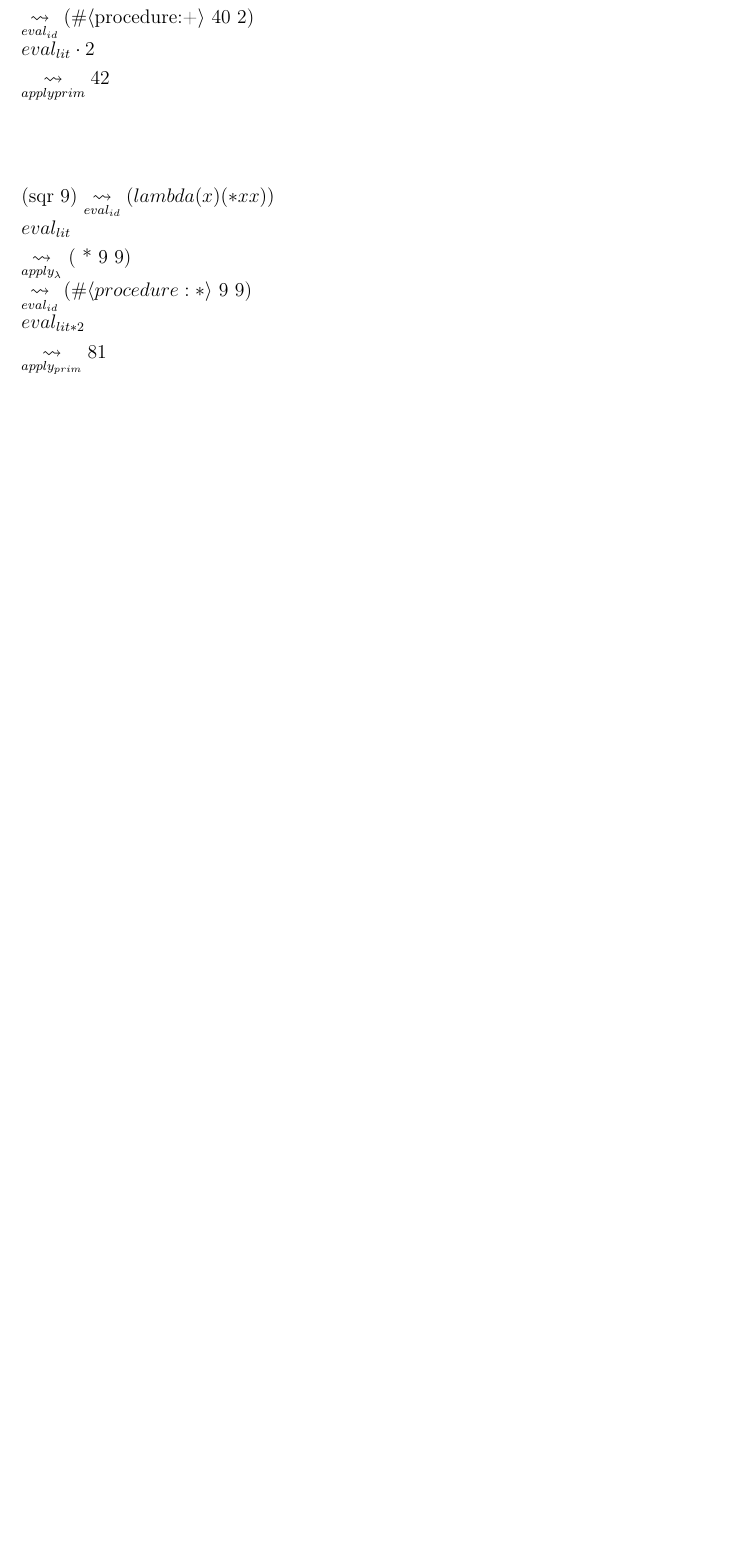
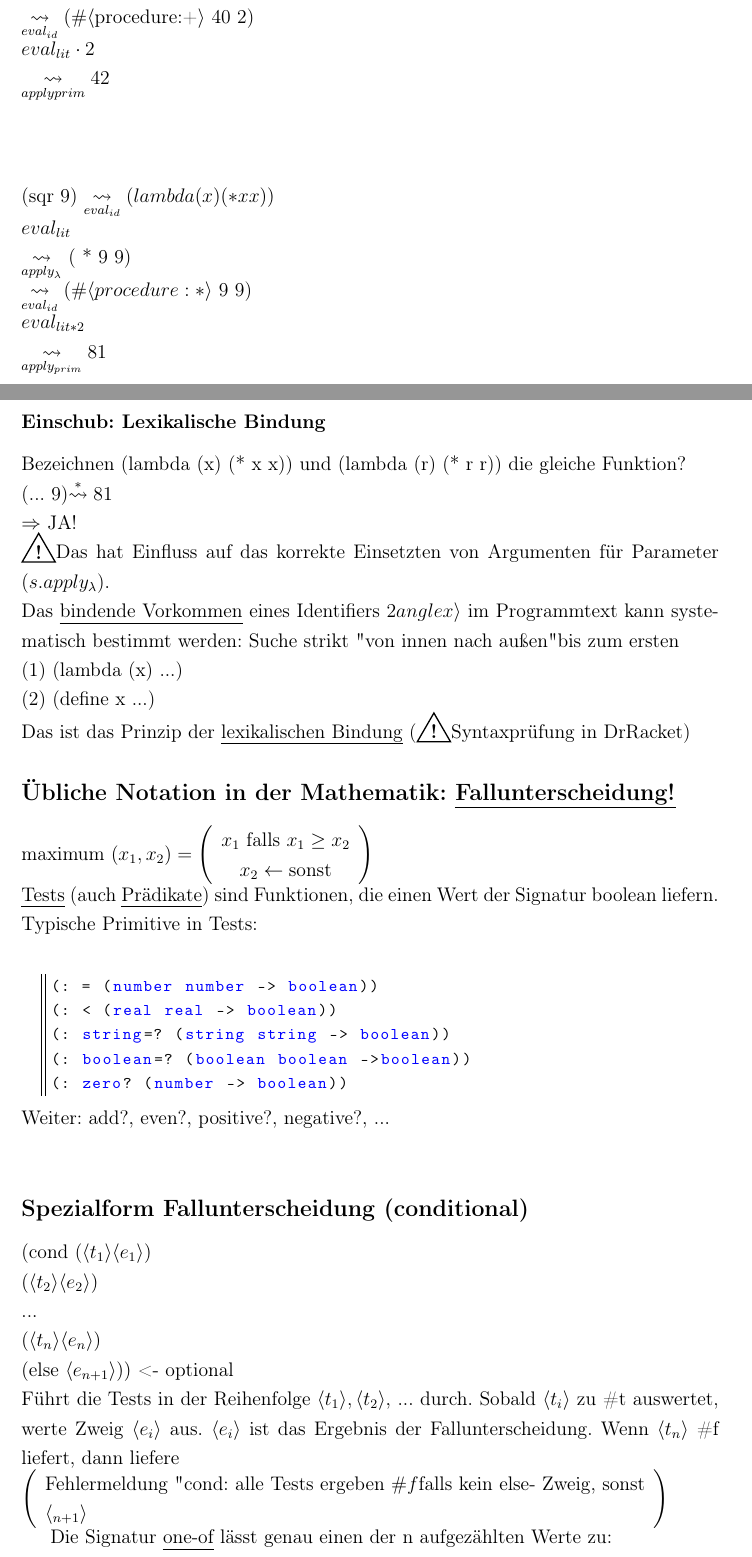
Before and after one commit to Boeserwolff/Info-I, a LaTeX document (InfoI.tex): part of page 8 of 8 before the commit and two parts of pages 8 and 9 of 10 after it, the two joined at a grey line, cut so that both start at the same text, the shorter picture padded with empty space. The pictures show the PDF file InfoI.pdf that the author committed with the source.

Commit message:
Add files via upload

```diff
--- a/InfoI.tex
+++ b/InfoI.tex
@@ -276,4 +276,40 @@ $\underset{apply_\lambda}{\rightsquigarrow}$ ( * 9 9)\\
 $\underset{eval_{id}}{\rightsquigarrow}(\#\langle procedure:*\rangle $ 9 9)\\
 $eval_{lit *2}$\\
 $\underset{apply_{prim}}{\rightsquigarrow } 81$\\
+\subsubsection{Einschub: Lexikalische Bindung}
+Bezeichnen  (lambda (x) (* x x)) und (lambda (r) (* r r)) die gleiche Funktion?\\
+(... 9)$\overset{*}{\rightsquigarrow} 81$\\
+$\Rightarrow$ JA! \\
+\warningsign Das hat Einfluss auf das korrekte Einsetzten von Argumenten für Parameter ($s.apply_\lambda$).\\
+Das \uline{bindende Vorkommen} eines Identifiers $ \l2angle x\rangle$ im Programmtext kann systematisch bestimmt werden: Suche strikt "von innen nach außen" bis zum ersten\\
+(1) (lambda (x) ...)\\
+(2) (define x ...)\\
+Das ist das Prinzip der \uline{lexikalischen Bindung} (\warningsign Syntaxprüfung in DrRacket)
+\subsection{Übliche Notation in der Mathematik: \uline{Fallunterscheidung!}}
+maximum $(x_1,x_2)= \left(\begin{array}{c} x_1 \text{ falls } x_1 \geq x_2 \\ x_2\leftarrow \text{sonst} \end{array}\right)$\\
+\uline{Tests} (auch \uline{Prädikate}) sind Funktionen, die einen Wert der Signatur boolean liefern. Typische Primitive in Tests:\\
+\begin{lstlisting}[style=customc]
+(: = (number number -> boolean))
+(: < (real real -> boolean))
+(: string=? (string string -> boolean))
+(: boolean=? (boolean boolean ->boolean))
+(: zero? (number -> boolean))
+\end{lstlisting}
+Weiter: add?, even?, positive?, negative?, ...\\
 
+\subsection{Spezialform Fallunterscheidung (conditional)}
+
+(cond ($\langle t_1 \rangle \langle e_1 \rangle)\\
+(\langle t_2 \rangle \langle e_2 \rangle)\\
+...\\
+(\langle t_n \rangle \langle e_n \rangle)\\
+($else  $\langle e_{n+1} \rangle))$ <- optional
+\\
+Führt die Tests in der Reihenfolge $\langle t_1 \rangle, \langle t_2 \rangle$, ... durch. Sobald $\langle t_i\rangle$ zu \#t auswertet, werte Zweig $\langle e_i\rangle$ aus. $\langle e_i\rangle $ ist das Ergebnis der Fallunterscheidung. Wenn $\langle t_n\rangle$ \#f liefert, dann liefere \\
+$\left(\begin{array}{l}\text{Fehlermeldung " cond: alle Tests ergeben }\#f \text{falls kein else- Zweig, sonst}\\ \langle_{n+1}\rangle \end{array}\right)$
+
+Die Signatur \uline{one-of} lässt genau einen der n aufgezählten Werte zu:\\
+(one-of $\langle e_1\rangle \langle e_2\rangle$ ... $\langle e_n\rangle$ )
+\\
+Reduktion von cond [$eval_{cond}$]
+\begin{itemize}
@@ -279,0 +323,5 @@ $\underset{apply_{prim}}{\rightsquigarrow } 81$\\
+\item (cond (else$\langle e_{n+1} \rangle$ )) $\rightsquigarrow \langle e_{n+1} \rangle$
+( $\langle t_1 \rangle$, $\langle e_2 \rangle$, ... sind \uline{nicht} ausgewertet\\
+sonst \\
+ $\langle e_1 \rangle$ nicht ausgewertet)
+\item (cond ) $\rightsquigarrow$ Fehler "cond alle Tests ergeben \#f
```
Also changed, not shown: InfoI.pdf, InfoI.tex (18 more changed lines).
